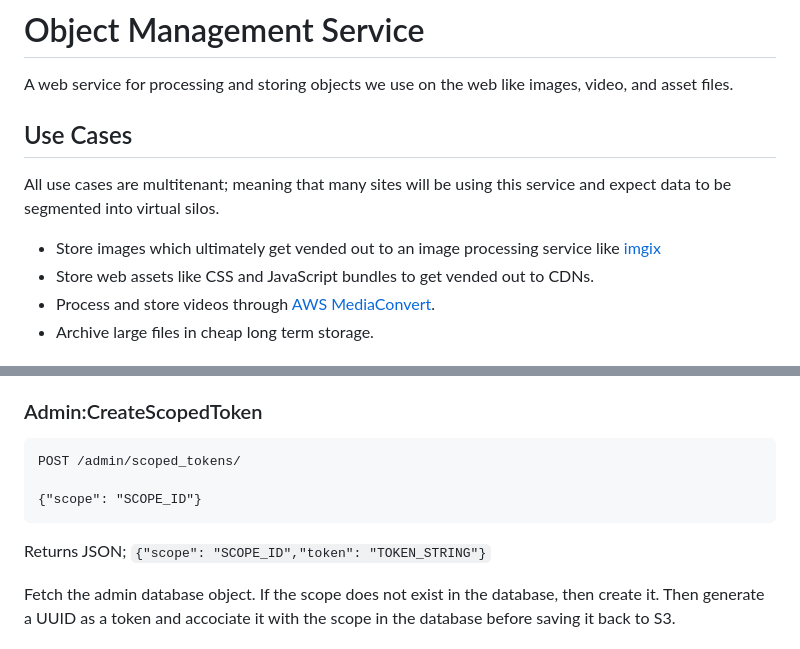
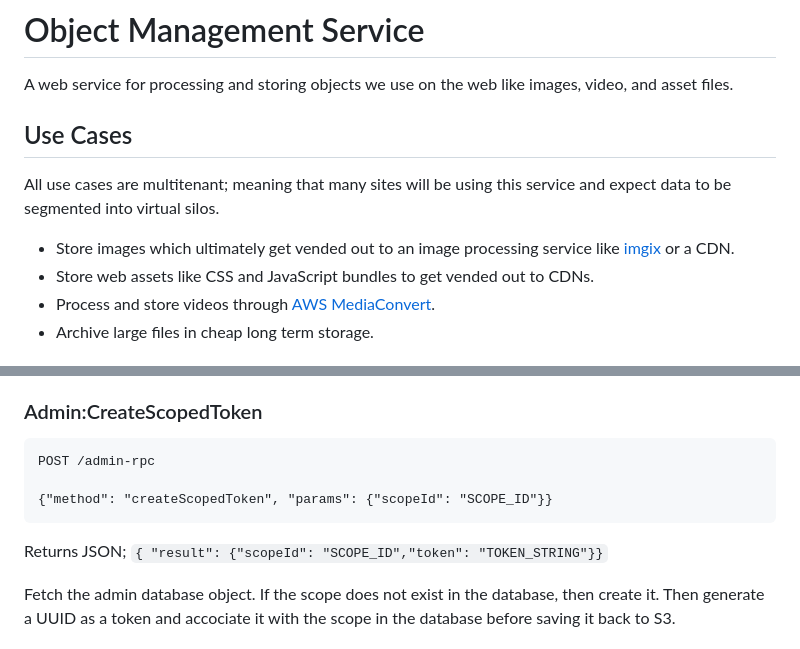
Before and after one commit to kixxauth/built-with-javascript, a Markdown page: sites/object-management-service/README.md, 2 parts joined by grey strips. GitHub-like rendering.

Commit message:
OMS - Update design docs
 On branch object-management-service
 Changes to be committed:
	modified:   sites/object-management-service/README.md
	modified:   sites/object-management-service/design.md

````diff
--- a/sites/object-management-service/README.md
+++ b/sites/object-management-service/README.md
@@ -5,7 +5,7 @@ Use Cases
 ---------
 All use cases are multitenant; meaning that many sites will be using this service and expect data to be segmented into virtual silos.
 
-- Store images which ultimately get vended out to an image processing service like [imgix](https://imgix.com)
+- Store images which ultimately get vended out to an image processing service like [imgix](https://imgix.com) or a CDN.
 - Store web assets like CSS and JavaScript bundles to get vended out to CDNs.
 - Process and store videos through [AWS MediaConvert](https://aws.amazon.com/mediaconvert/).
 - Archive large files in cheap long term storage.
@@ -102,12 +102,12 @@ The entire admin database is stored as a JSON object in S3. In this database obj
 
 ### Admin:CreateScopedToken
 ```
-POST /admin/scoped_tokens/
+POST /admin-rpc
 
-{"scope": "SCOPE_ID"}
+{"method": "createScopedToken", "params": {"scopeId": "SCOPE_ID"}}
 ```
 
-Returns JSON; `{"scope": "SCOPE_ID","token": "TOKEN_STRING"}`
+Returns JSON; `{ "result": {"scopeId": "SCOPE_ID","token": "TOKEN_STRING"}}`
 
 Fetch the admin database object. If the scope does not exist in the database, then create it. Then generate a UUID as a token and accociate it with the scope in the database before saving it back to S3.
 
````
Also changed, not shown: other parts of sites/object-management-service/README.md (+2 -2 lines), sites/object-management-service/design.md (+68 -4 lines).
